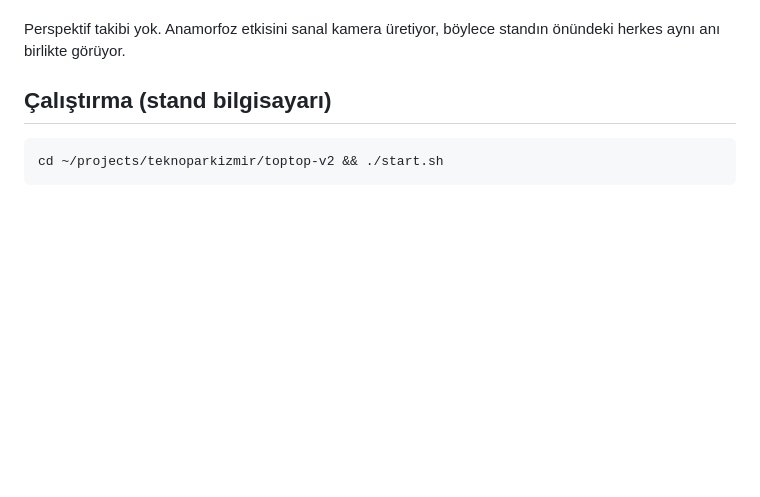
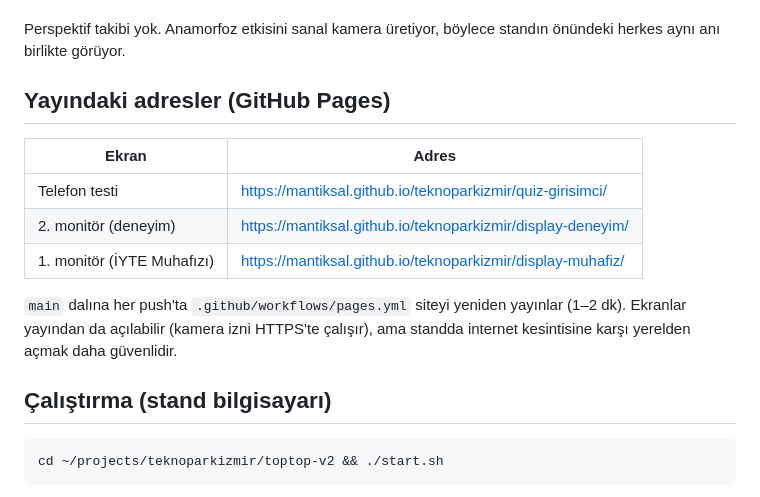
Before and after one commit to mantiksal/teknoparkizmir, a Markdown page: toptop-v2/README.md, the part around the change. Rendered like a GitHub page; blank space fills up the shorter version.

Commit message:
README: GitHub Pages adresleri

```diff
--- a/toptop-v2/README.md
+++ b/toptop-v2/README.md
@@ -12,6 +12,18 @@
 
 Perspektif takibi yok. Anamorfoz etkisini sanal kamera üretiyor, böylece standın önündeki
 herkes aynı anı birlikte görüyor.
+
+## Yayındaki adresler (GitHub Pages)
+
+| Ekran | Adres |
+|---|---|
+| Telefon testi | https://mantiksal.github.io/teknoparkizmir/quiz-girisimci/ |
+| 2. monitör (deneyim) | https://mantiksal.github.io/teknoparkizmir/display-deneyim/ |
+| 1. monitör (İYTE Muhafızı) | https://mantiksal.github.io/teknoparkizmir/display-muhafiz/ |
+
+`main` dalına her push'ta `.github/workflows/pages.yml` siteyi yeniden yayınlar (1–2 dk).
+Ekranlar yayından da açılabilir (kamera izni HTTPS'te çalışır), ama standda internet kesintisine karşı
+yerelden açmak daha güvenlidir.
 
 ## Çalıştırma (stand bilgisayarı)
 
```
